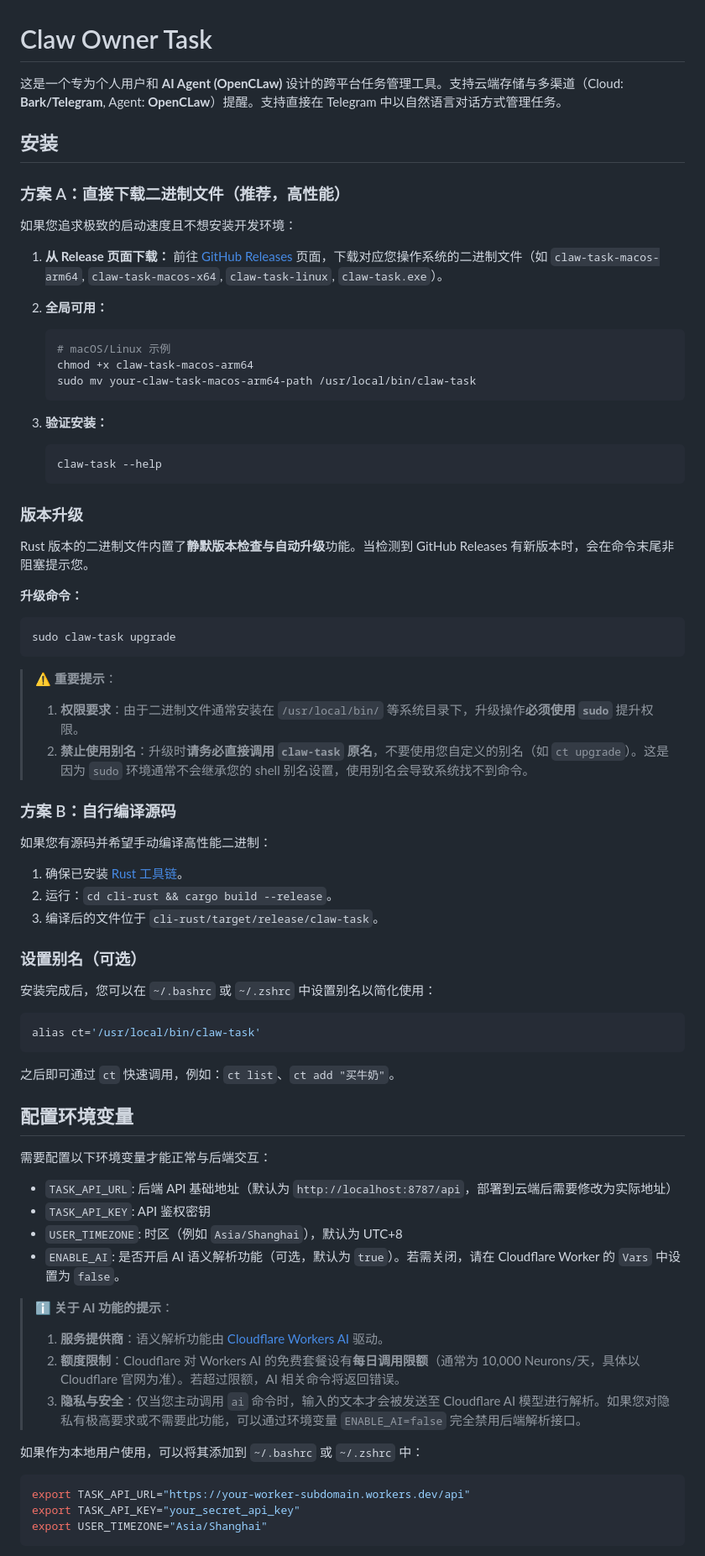
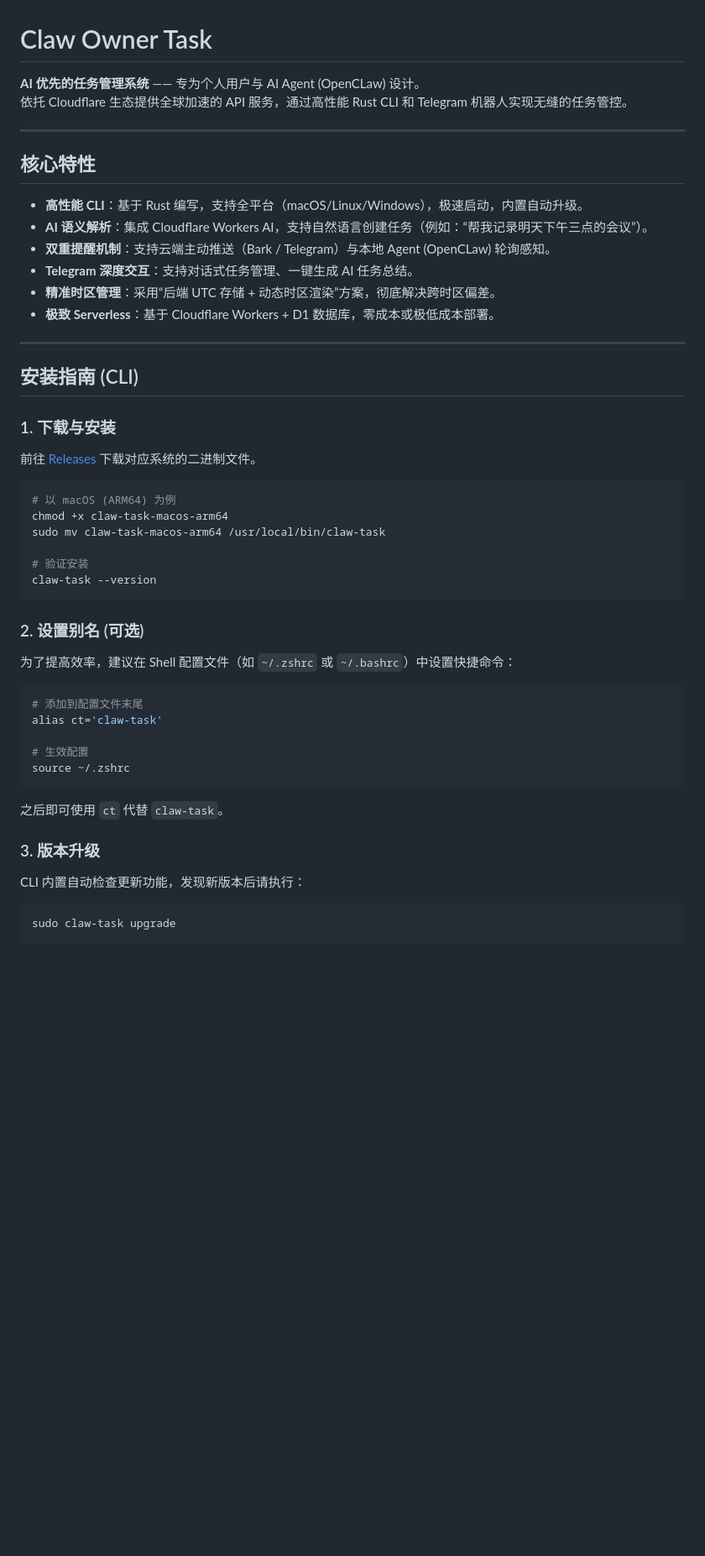
Before and after one commit to gray0128/claw-owner-task, a Markdown page: README.md, the part around one of its changes. Shown at 84% size. Rendered like a GitHub page; blank space fills up the shorter version.

Commit message:
docs: 重构 README，优化结构并完善 Telegram 机器人配置说明

````diff
--- a/README.md
+++ b/README.md
@@ -1,69 +1,48 @@
 # Claw Owner Task
 
-这是一个专为个人用户和 **AI Agent (OpenCLaw)** 设计的跨平台任务管理工具。支持云端存储与多渠道（Cloud: **Bark/Telegram**, Agent: **OpenCLaw**）提醒。支持直接在 Telegram 中以自然语言对话方式管理任务。
+**AI 优先的任务管理系统** —— 专为个人用户与 AI Agent (OpenCLaw) 设计。
+依托 Cloudflare 生态提供全球加速的 API 服务，通过高性能 Rust CLI 和 Telegram 机器人实现无缝的任务管控。
 
-## 安装
+---
 
-### 方案 A：直接下载二进制文件（推荐，高性能）
-如果您追求极致的启动速度且不想安装开发环境：
+## 核心特性
 
-1. **从 Release 页面下载：**
-   前往 [GitHub Releases](https://github.com/gray0128/claw-owner-task/releases) 页面，下载对应您操作系统的二进制文件（如 `claw-task-macos-arm64`, `claw-task-macos-x64`, `claw-task-linux`, `claw-task.exe`）。
+*   **高性能 CLI**：基于 Rust 编写，支持全平台（macOS/Linux/Windows），极速启动，内置自动升级。
+*   **AI 语义解析**：集成 Cloudflare Workers AI，支持自然语言创建任务（例如：“帮我记录明天下午三点的会议”）。
+*   **双重提醒机制**：支持云端主动推送（Bark / Telegram）与本地 Agent (OpenCLaw) 轮询感知。
+*   **Telegram 深度交互**：支持对话式任务管理、一键生成 AI 任务总结。
+*   **精准时区管理**：采用“后端 UTC 存储 + 动态时区渲染”方案，彻底解决跨时区偏差。
+*   **极致 Serverless**：基于 Cloudflare Workers + D1 数据库，零成本或极低成本部署。
 
-2. **全局可用：**
-   ```bash
-   # macOS/Linux 示例
-   chmod +x claw-task-macos-arm64
-   sudo mv your-claw-task-macos-arm64-path /usr/local/bin/claw-task
-   ```
+---
 
-3. **验证安装：**
-   ```bash
-   claw-task --help
-   ```
+## 安装指南 (CLI)
 
-### 版本升级
-Rust 版本的二进制文件内置了**静默版本检查与自动升级**功能。当检测到 GitHub Releases 有新版本时，会在命令末尾非阻塞提示您。
+### 1. 下载与安装
+前往 [Releases](https://github.com/gray0128/claw-owner-task/releases) 下载对应系统的二进制文件。
 
-**升级命令：**
+```bash
+# 以 macOS (ARM64) 为例
+chmod +x claw-task-macos-arm64
+sudo mv claw-task-macos-arm64 /usr/local/bin/claw-task
+
+# 验证安装
+claw-task --version
+```
+
+### 2. 设置别名 (可选)
+为了提高效率，建议在 Shell 配置文件（如 `~/.zshrc` 或 `~/.bashrc`）中设置快捷命令：
+```bash
+# 添加到配置文件末尾
+alias ct='claw-task'
+
+# 生效配置
+source ~/.zshrc
+```
+之后即可使用 `ct` 代替 `claw-task`。
+
+### 3. 版本升级
+CLI 内置自动检查更新功能，发现新版本后请执行：
 ```bash
 sudo claw-task upgrade
 ```
-
-> ⚠️ **重要提示**：
-> 1. **权限要求**：由于二进制文件通常安装在 `/usr/local/bin/` 等系统目录下，升级操作**必须使用 `sudo`** 提升权限。
-> 2. **禁止使用别名**：升级时**请务必直接调用 `claw-task` 原名**，不要使用您自定义的别名（如 `ct upgrade`）。这是因为 `sudo` 环境通常不会继承您的 shell 别名设置，使用别名会导致系统找不到命令。
-
-### 方案 B：自行编译源码
-如果您有源码并希望手动编译高性能二进制：
-1. 确保已安装 [Rust 工具链](https://rustup.rs/)。
-2. 运行：`cd cli-rust && cargo build --release`。
-3. 编译后的文件位于 `cli-rust/target/release/claw-task`。
-
-### 设置别名（可选）
-安装完成后，您可以在 `~/.bashrc` 或 `~/.zshrc` 中设置别名以简化使用：
-```bash
-alias ct='/usr/local/bin/claw-task'
-```
-之后即可通过 `ct` 快速调用，例如：`ct list`、`ct add "买牛奶"`。
-
-## 配置环境变量
-
-需要配置以下环境变量才能正常与后端交互：
-- `TASK_API_URL`: 后端 API 基础地址（默认为 `http://localhost:8787/api`，部署到云端后需要修改为实际地址）
-- `TASK_API_KEY`: API 鉴权密钥
-- `USER_TIMEZONE`: 时区（例如 `Asia/Shanghai`），默认为 UTC+8
-- `ENABLE_AI`: 是否开启 AI 语义解析功能（可选，默认为 `true`）。若需关闭，请在 Cloudflare Worker 的 `Vars` 中设置为 `false`。
-
-> ℹ️ **关于 AI 功能的提示**：
-> 1. **服务提供商**：语义解析功能由 [Cloudflare Workers AI](https://developers.cloudflare.com/workers-ai/) 驱动。
-> 2. **额度限制**：Cloudflare 对 Workers AI 的免费套餐设有**每日调用限额**（通常为 10,000 Neurons/天，具体以 Cloudflare 官网为准）。若超过限额，AI 相关命令将返回错误。
-> 3. **隐私与安全**：仅当您主动调用 `ai` 命令时，输入的文本才会被发送至 Cloudflare AI 模型进行解析。如果您对隐私有极高要求或不需要此功能，可以通过环境变量 `ENABLE_AI=false` 完全禁用后端解析接口。
-
-如果作为本地用户使用，可以将其添加到 `~/.bashrc` 或 `~/.zshrc` 中：
-```bash
-export TASK_API_URL="https://your-worker-subdomain.workers.dev/api"
-export TASK_API_KEY="your_secret_api_key"
-export USER_TIMEZONE="Asia/Shanghai"
-```
-
````
Also changed, not shown: other parts of README.md (+88 -153 lines).
